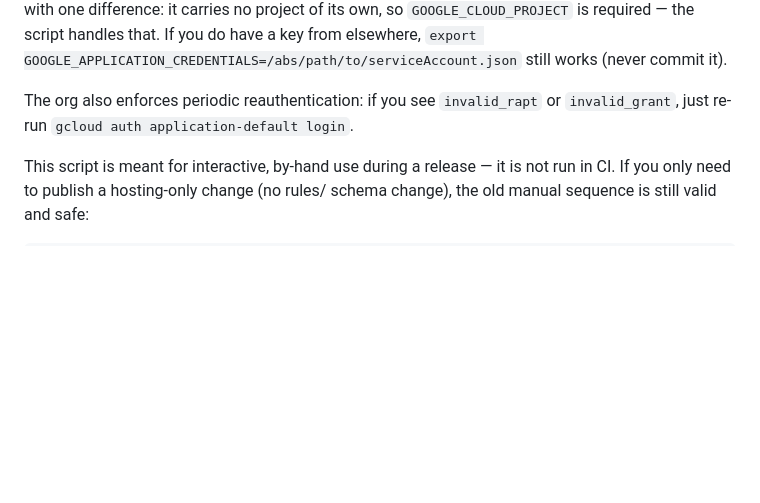
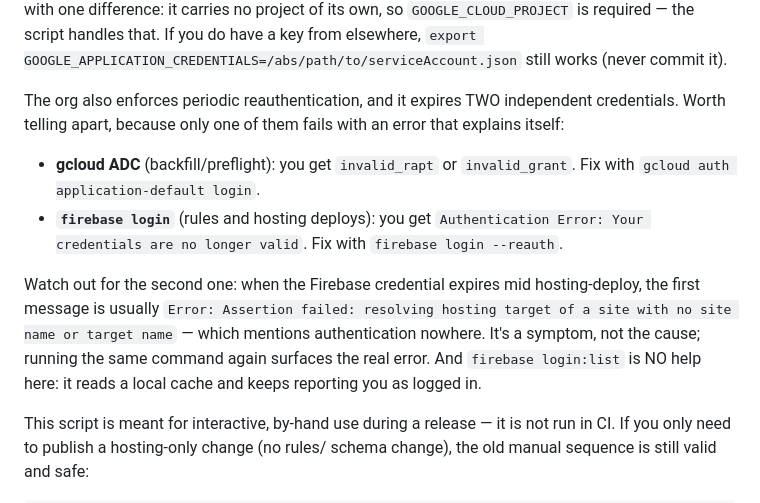
Before and after one commit to CafeLabsCorp/dindin, a Markdown page: docs/DEPLOY.md, the part around the change. GitHub-like rendering; blank space fills up the shorter version.

```diff
--- a/docs/DEPLOY.md
+++ b/docs/DEPLOY.md
@@ -76,8 +76,22 @@ is required — the script handles that. If you do have a key from elsewhere,
 `export GOOGLE_APPLICATION_CREDENTIALS=/abs/path/to/serviceAccount.json`
 still works (never commit it).
 
-The org also enforces periodic reauthentication: if you see `invalid_rapt` or
-`invalid_grant`, just re-run `gcloud auth application-default login`.
+The org also enforces periodic reauthentication, and it expires TWO
+independent credentials. Worth telling apart, because only one of them fails
+with an error that explains itself:
+
+- **gcloud ADC** (backfill/preflight): you get `invalid_rapt` or
+  `invalid_grant`. Fix with `gcloud auth application-default login`.
+- **`firebase login`** (rules and hosting deploys): you get
+  `Authentication Error: Your credentials are no longer valid`. Fix with
+  `firebase login --reauth`.
+
+Watch out for the second one: when the Firebase credential expires mid
+hosting-deploy, the first message is usually `Error: Assertion failed:
+resolving hosting target of a site with no site name or target name` — which
+mentions authentication nowhere. It's a symptom, not the cause; running the
+same command again surfaces the real error. And `firebase login:list` is NO
+help here: it reads a local cache and keeps reporting you as logged in.
 
 This script is meant for interactive, by-hand use during a release — it is
 not run in CI. If you only need to publish a hosting-only change (no rules/
```
Also changed, not shown: docs/DEPLOY.pt-br.md (+17 -3 lines).
